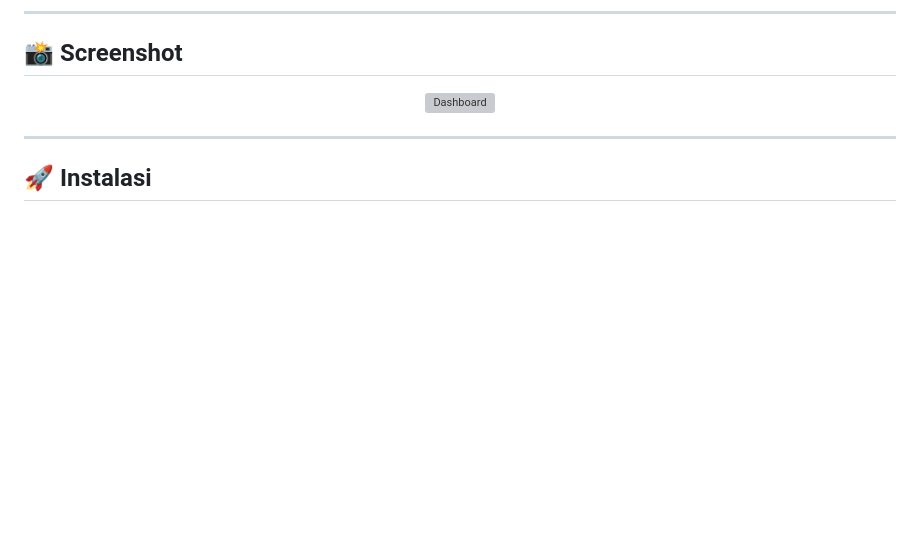
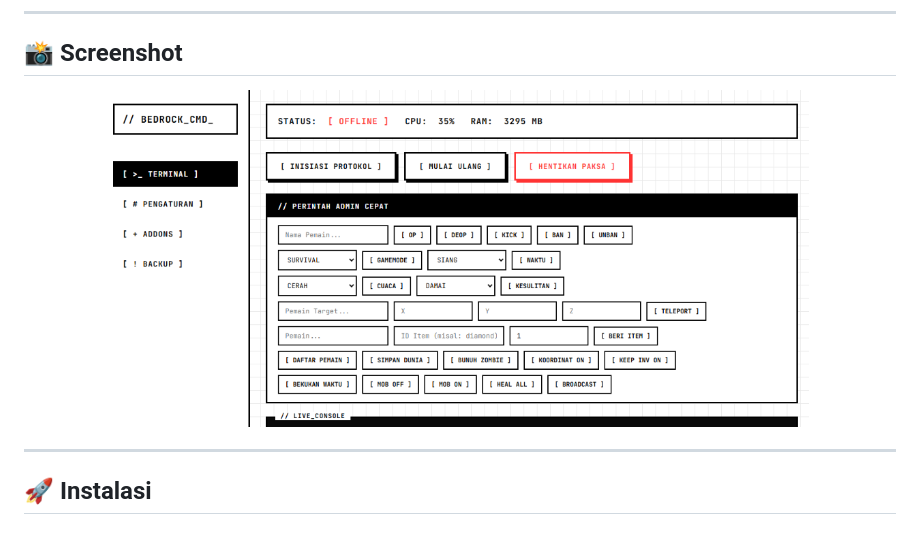
Before and after one commit to NoHeart6/panel_bedrock_cmd, a Markdown page: README.md, the part around the change. Drawn GitHub-style; pictures changed too: docs/dashboard_new.png (added); blank space fills up the shorter version; grey boxes are pictures that could not be loaded.

Commit message:
Update README dashboard screenshot

```diff
--- a/README.md
+++ b/README.md
@@ -32,7 +32,7 @@
 ## 📸 Screenshot
 
 <div align="center">
-<img src="docs/dashboard.png" alt="Dashboard" width="80%">
+<img src="docs/dashboard_new.png" alt="Dashboard" width="80%">
 </div>
 
 ---
```
